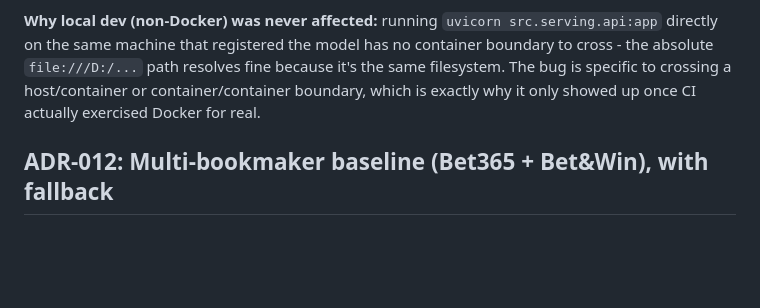
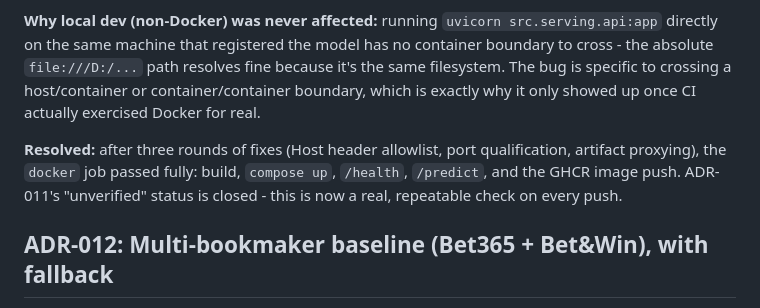
Before and after one commit to mateusz-gob1/football-outcome-mlops, a Markdown page: vault/Architecture-Decisions.md, the part around the change. GitHub-like rendering; blank space fills up the shorter version.

Commit message:
Document final green CI run resolving the Docker verification gap

```diff
--- a/vault/Architecture-Decisions.md
+++ b/vault/Architecture-Decisions.md
@@ -266,6 +266,12 @@ resolves fine because it's the same filesystem. The bug is specific to
 crossing a host/container or container/container boundary, which is exactly
 why it only showed up once CI actually exercised Docker for real.
 
+**Resolved:** after three rounds of fixes (Host header allowlist, port
+qualification, artifact proxying), the `docker` job passed fully: build,
+`compose up`, `/health`, `/predict`, and the GHCR image push. ADR-011's
+"unverified" status is closed - this is now a real, repeatable check on
+every push.
+
 ## ADR-012: Multi-bookmaker baseline (Bet365 + Bet&Win), with fallback
 
 **Decision:** `odds_implied_*` features (and the bookmaker baseline model)
```
